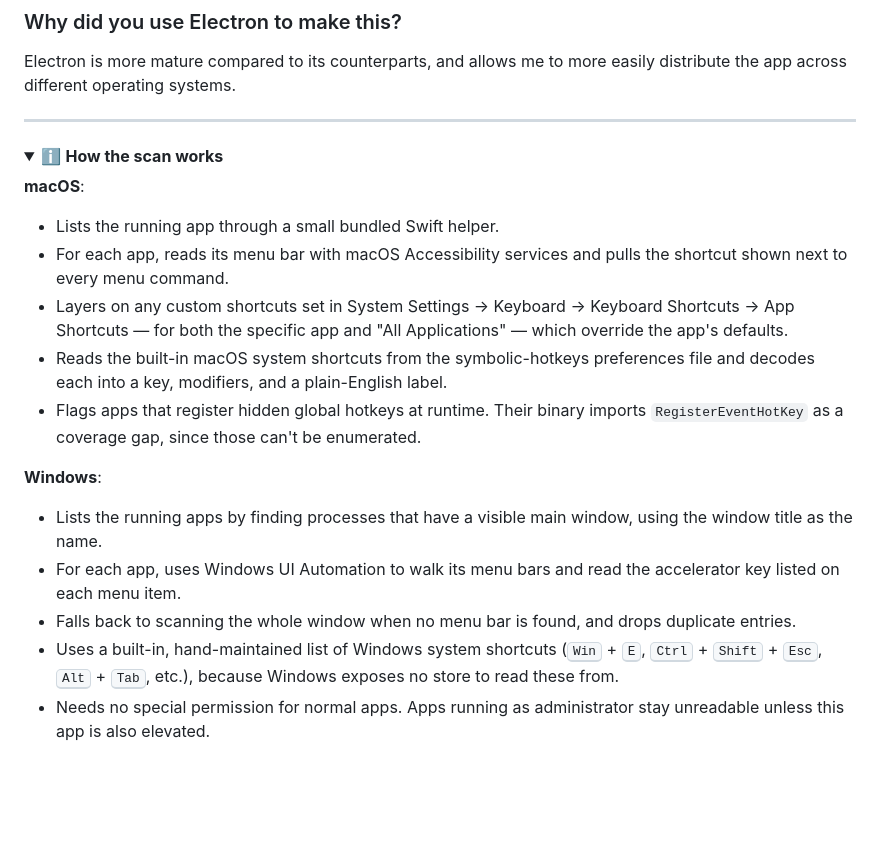
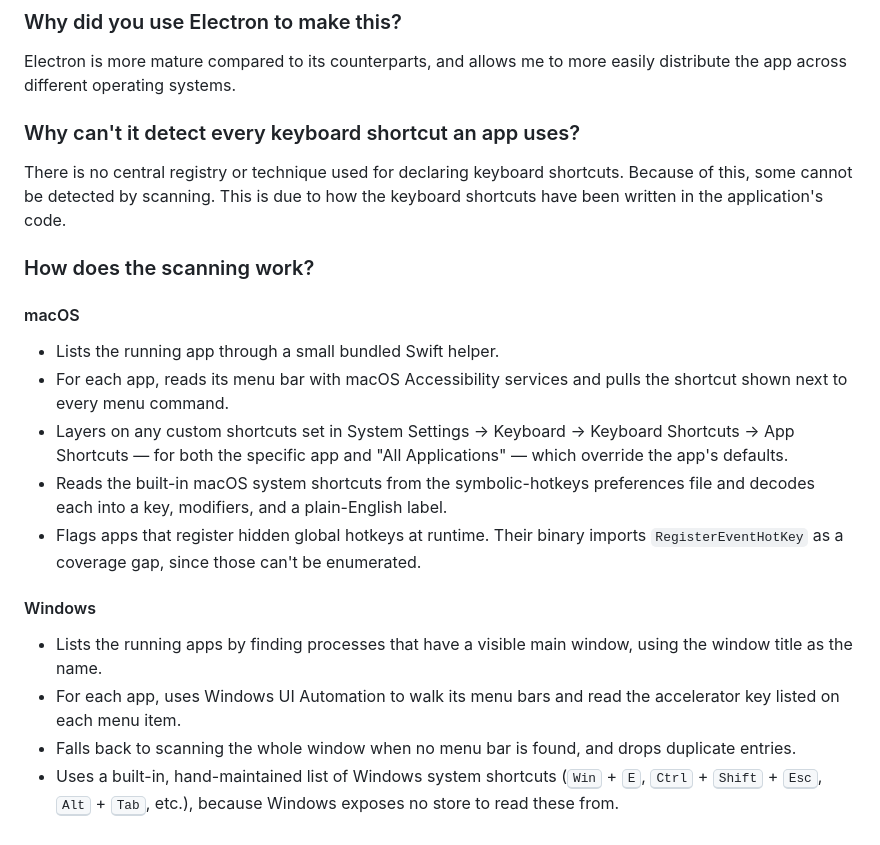
Before and after one commit to ericwbailey/what-cant-i-press, a Markdown page: README.md, the part around one of its changes. Drawn GitHub-style; folded sections open; blank space fills up the shorter version.

```diff
--- a/README.md
+++ b/README.md
@@ -90,27 +90,23 @@ We shouldn't put the burden on the person using assistive technology to use work
 
 Electron is more mature compared to its counterparts, and allows me to more easily distribute the app across different operating systems.
 
+### Why can't it detect every keyboard shortcut an app uses?
 
----
+There is no central registry or technique used for declaring keyboard shortcuts. Because of this, some cannot be detected by scanning. This is due to how the keyboard shortcuts have been written in the application's code.
 
-<details>
-<summary>
-ℹ️ <b>How the scan works</b>
-</summary>
-<p><b>macOS</b>:</p>
-<ul>
-  <li>Lists the running app through a small bundled Swift helper.</li>
-  <li>For each app, reads its menu bar with macOS Accessibility services and pulls the shortcut shown next to every menu command.</li>
-  <li>Layers on any custom shortcuts set in System Settings → Keyboard → Keyboard Shortcuts → App Shortcuts — for both the specific app and "All Applications" — which override the app's defaults.</li>
-  <li>Reads the built-in macOS system shortcuts from the symbolic-hotkeys preferences file and decodes each into a key, modifiers, and a plain-English label.</li>
-  <li>Flags apps that register hidden global hotkeys at runtime. Their binary imports <code>RegisterEventHotKey</code> as a coverage gap, since those can't be enumerated.</li>
-</ul>
-<p><b>Windows</b>:</p>
-<ul>
-  <li>Lists the running apps by finding processes that have a visible main window, using the window title as the name.</li>
-  <li>For each app, uses Windows UI Automation to walk its menu bars and read the accelerator key listed on each menu item.</li>
-  <li>Falls back to scanning the whole window when no menu bar is found, and drops duplicate entries.</li>
-  <li>Uses a built-in, hand-maintained list of Windows system shortcuts (<kbd>Win</kbd> + <kbd>E</kbd>, <kbd>Ctrl</kbd> + <kbd>Shift</kbd> + <kbd>Esc</kbd>, <kbd>Alt</kbd> + <kbd>Tab</kbd>, etc.), because Windows exposes no store to read these from.</li>
-  <li>Needs no special permission for normal apps. Apps running as administrator stay unreadable unless this app is also elevated.</li>
-</ul>
-</details>
+### How does the scanning work?
+
+#### macOS
+
+- Lists the running app through a small bundled Swift helper.
+- For each app, reads its menu bar with macOS Accessibility services and pulls the shortcut shown next to every menu command.
+- Layers on any custom shortcuts set in System Settings → Keyboard → Keyboard Shortcuts → App Shortcuts — for both the specific app and "All Applications" — which override the app's defaults.
+- Reads the built-in macOS system shortcuts from the symbolic-hotkeys preferences file and decodes each into a key, modifiers, and a plain-English label.
+- Flags apps that register hidden global hotkeys at runtime. Their binary imports `RegisterEventHotKey` as a coverage gap, since those can't be enumerated.
+
+#### Windows
+
+- Lists the running apps by finding processes that have a visible main window, using the window title as the name.
+- For each app, uses Windows UI Automation to walk its menu bars and read the accelerator key listed on each menu item.
+- Falls back to scanning the whole window when no menu bar is found, and drops duplicate entries.
+- Uses a built-in, hand-maintained list of Windows system shortcuts (<kbd>Win</kbd> + <kbd>E</kbd>, <kbd>Ctrl</kbd> + <kbd>Shift</kbd> + <kbd>Esc</kbd>, <kbd>Alt</kbd> + <kbd>Tab</kbd>, etc.), because Windows exposes no store to read these from.
```
Also changed, not shown: other parts of README.md (+1 -1 lines).
